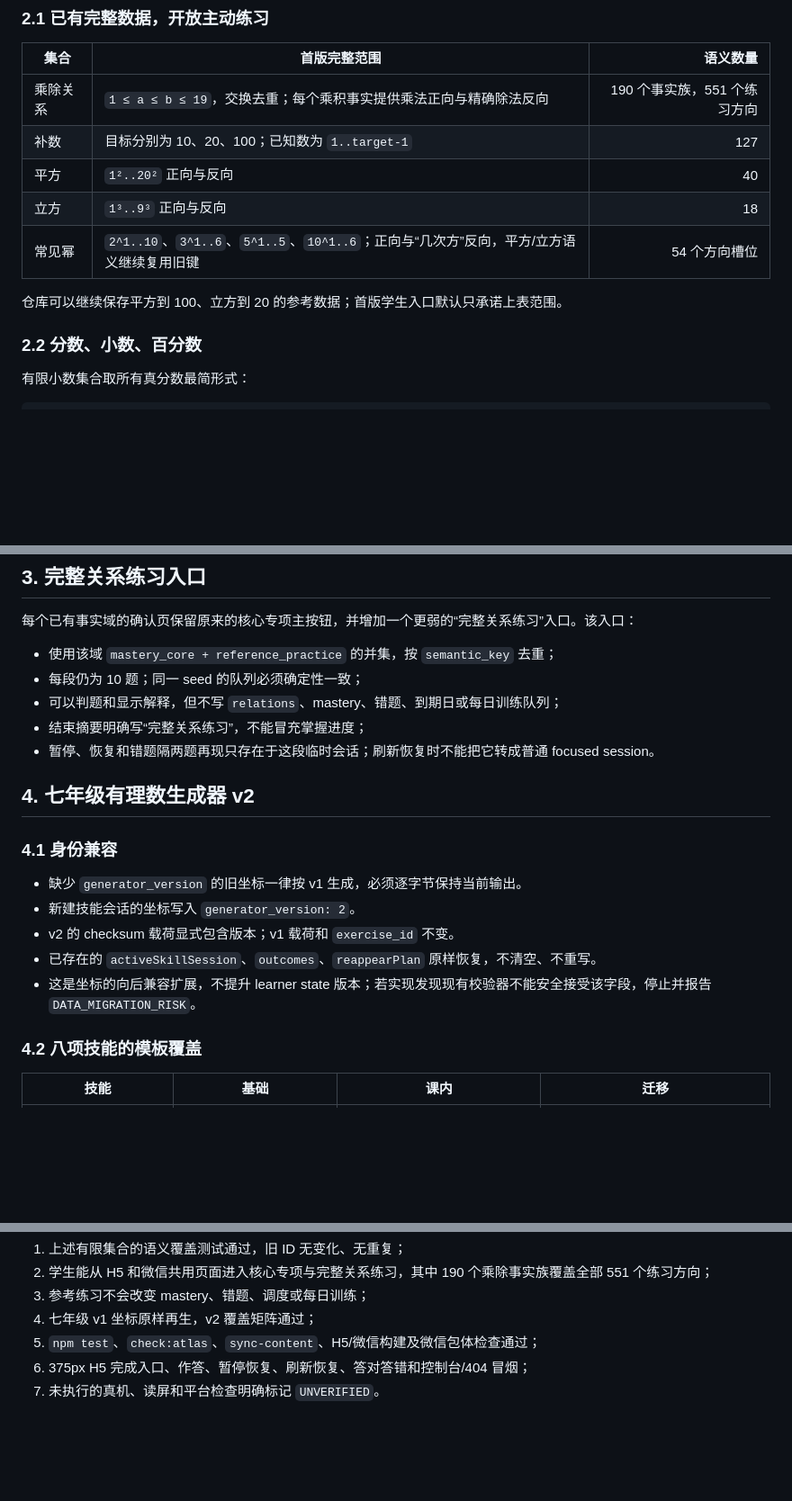
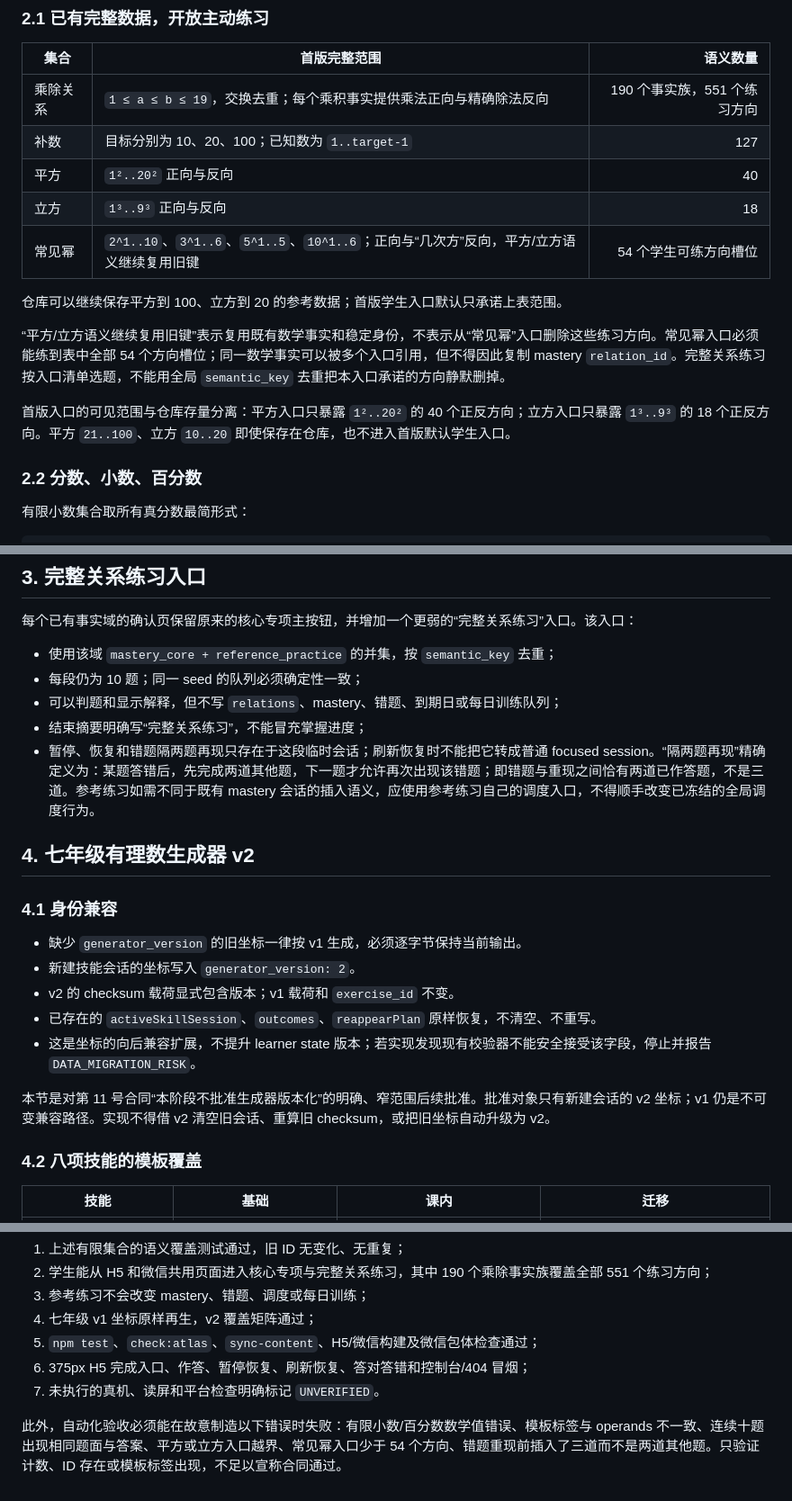
Before and after one commit to mathes821024/number-sense-lab, a Markdown page: docs/curriculum/12_first_release_content_completion_contract.md, 3 parts joined by grey strips. Shown at 90% size. Drawn GitHub-style; blank space fills up the shorter version.

Commit message:
docs: freeze first-release correctness gates

```diff
--- a/docs/curriculum/12_first_release_content_completion_contract.md
+++ b/docs/curriculum/12_first_release_content_completion_contract.md
@@ -38,9 +46,13 @@
 | 补数 | 目标分别为 10、20、100；已知数为 `1..target-1` | 127 |
 | 平方 | `1²..20²` 正向与反向 | 40 |
 | 立方 | `1³..9³` 正向与反向 | 18 |
-| 常见幂 | `2^1..10`、`3^1..6`、`5^1..5`、`10^1..6`；正向与“几次方”反向，平方/立方语义继续复用旧键 | 54 个方向槽位 |
+| 常见幂 | `2^1..10`、`3^1..6`、`5^1..5`、`10^1..6`；正向与“几次方”反向，平方/立方语义继续复用旧键 | 54 个学生可练方向槽位 |
 
 仓库可以继续保存平方到 100、立方到 20 的参考数据；首版学生入口默认只承诺上表范围。
+
+“平方/立方语义继续复用旧键”表示复用既有数学事实和稳定身份，不表示从“常见幂”入口删除这些练习方向。常见幂入口必须能练到表中全部 54 个方向槽位；同一数学事实可以被多个入口引用，但不得因此复制 mastery `relation_id`。完整关系练习按入口清单选题，不能用全局 `semantic_key` 去重把本入口承诺的方向静默删掉。
+
+首版入口的可见范围与仓库存量分离：平方入口只暴露 `1²..20²` 的 40 个正反方向；立方入口只暴露 `1³..9³` 的 18 个正反方向。平方 `21..100`、立方 `10..20` 即使保存在仓库，也不进入首版默认学生入口。
 
 ### 2.2 分数、小数、百分数
 
@@ -108,7 +130,7 @@
 - 每段仍为 10 题；同一 seed 的队列必须确定性一致；
 - 可以判题和显示解释，但不写 `relations`、mastery、错题、到期日或每日训练队列；
 - 结束摘要明确写“完整关系练习”，不能冒充掌握进度；
-- 暂停、恢复和错题隔两题再现只存在于这段临时会话；刷新恢复时不能把它转成普通 focused session。
+- 暂停、恢复和错题隔两题再现只存在于这段临时会话；刷新恢复时不能把它转成普通 focused session。“隔两题再现”精确定义为：某题答错后，先完成两道其他题，下一题才允许再次出现该错题；即错题与重现之间恰有两道已作答题，不是三道。参考练习如需不同于既有 mastery 会话的插入语义，应使用参考练习自己的调度入口，不得顺手改变已冻结的全局调度行为。
 
 ## 4. 七年级有理数生成器 v2
 
@@ -119,6 +141,8 @@
 - v2 的 checksum 载荷显式包含版本；v1 载荷和 `exercise_id` 不变。
 - 已存在的 `activeSkillSession`、`outcomes`、`reappearPlan` 原样恢复，不清空、不重写。
 - 这是坐标的向后兼容扩展，不提升 learner state 版本；若实现发现现有校验器不能安全接受该字段，停止并报告 `DATA_MIGRATION_RISK`。
+
+本节是对第 11 号合同“本阶段不批准生成器版本化”的明确、窄范围后续批准。批准对象只有新建会话的 v2 坐标；v1 仍是不可变兼容路径。实现不得借 v2 清空旧会话、重算旧 checksum，或把旧坐标自动升级为 v2。
 
 ### 4.2 八项技能的模板覆盖
 
@@ -162,3 +195,5 @@
 5. `npm test`、`check:atlas`、`sync-content`、H5/微信构建及微信包体检查通过；
 6. 375px H5 完成入口、作答、暂停恢复、刷新恢复、答对答错和控制台/404 冒烟；
 7. 未执行的真机、读屏和平台检查明确标记 `UNVERIFIED`。
+
+此外，自动化验收必须能在故意制造以下错误时失败：有限小数/百分数数学值错误、模板标签与 operands 不一致、连续十题出现相同题面与答案、平方或立方入口越界、常见幂入口少于 54 个方向、错题重现前插入了三道而不是两道其他题。只验证计数、ID 存在或模板标签出现，不足以宣称合同通过。
```
Also changed, not shown: other parts of docs/curriculum/12_first_release_content_completion_contract.md (+29 -2 lines), docs/curriculum/11_grade7_rational_skills_contract.md (+3 -1 lines).
